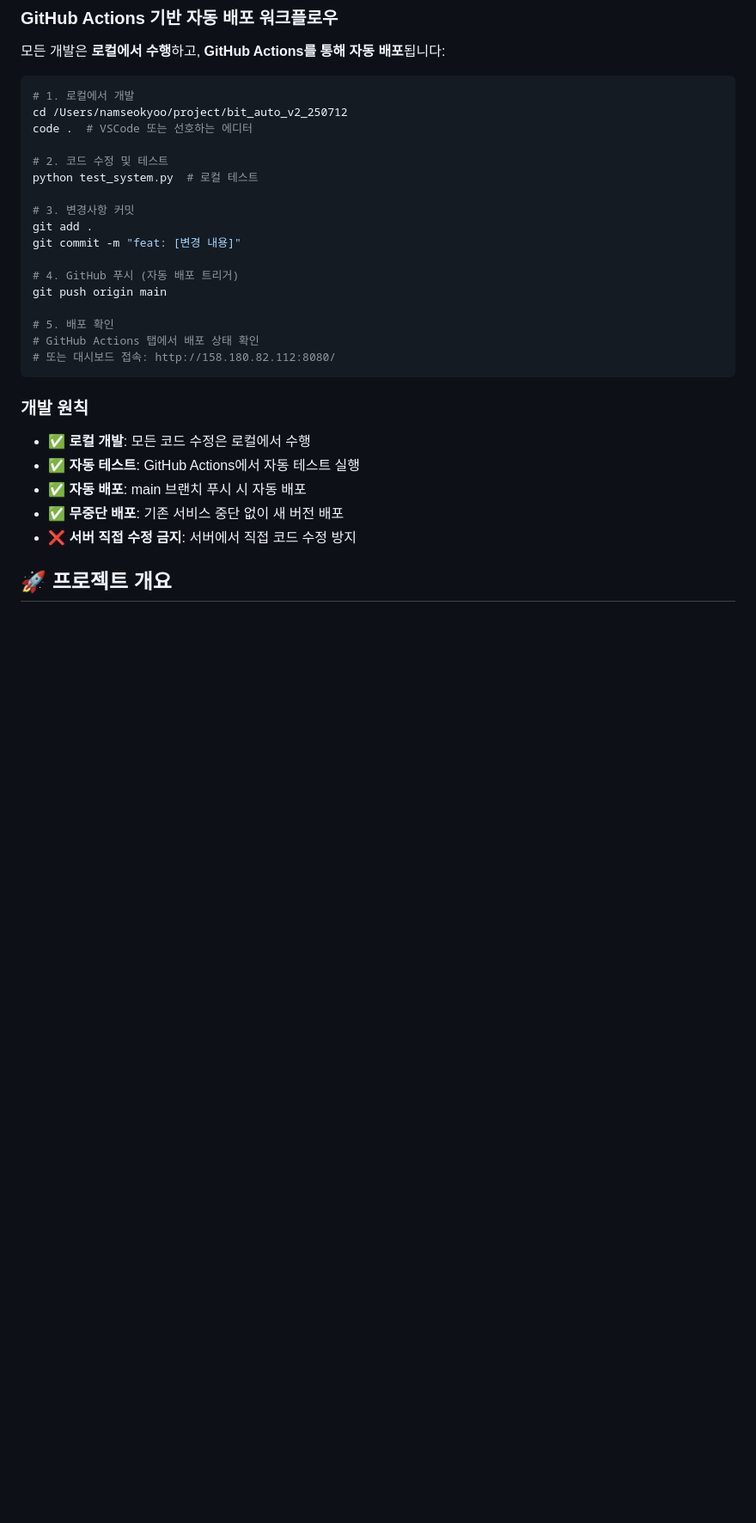
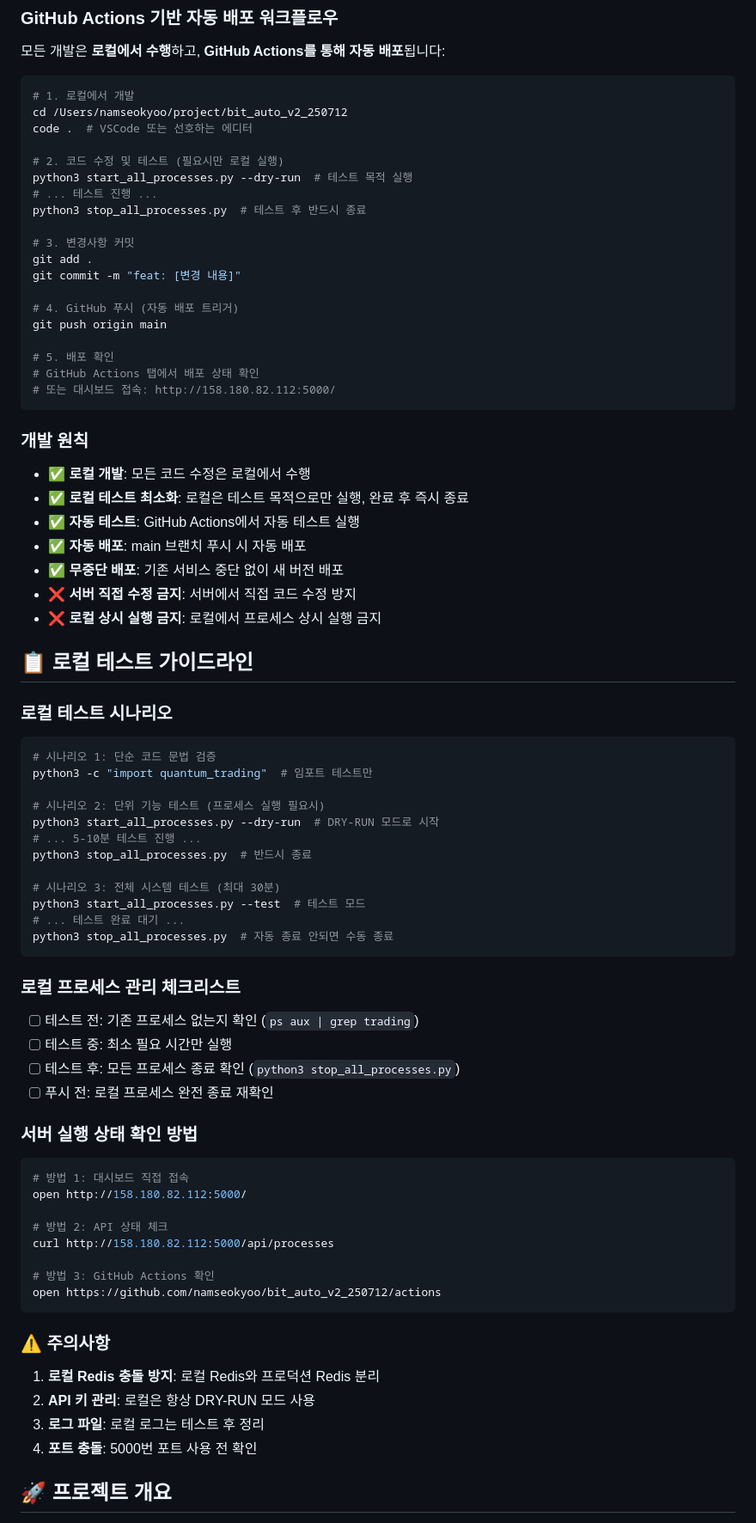
Before and after one commit to namseokyoo/bit_auto_v2_250712, a Markdown page: CLAUDE.md, the part around the change. Shown at 86% size. Drawn GitHub-style; blank space fills up the shorter version.

Commit message:
docs: 로컬 테스트 가이드라인 상세 문서화
- 로컬 테스트 시나리오 추가
- 프로세스 관리 체크리스트 작성
- 서버 실행 상태 확인 방법 명시
- 로컬 상시 실행 금지 원칙 강조

````diff
--- a/CLAUDE.md
+++ b/CLAUDE.md
@@ -10,8 +10,10 @@
 cd /Users/namseokyoo/project/bit_auto_v2_250712
 code .  # VSCode 또는 선호하는 에디터
 
-# 2. 코드 수정 및 테스트
-python test_system.py  # 로컬 테스트
+# 2. 코드 수정 및 테스트 (필요시만 로컬 실행)
+python3 start_all_processes.py --dry-run  # 테스트 목적 실행
+# ... 테스트 진행 ...
+python3 stop_all_processes.py  # 테스트 후 반드시 종료
 
 # 3. 변경사항 커밋
 git add .
@@ -22,15 +24,59 @@ git push origin main
 
 # 5. 배포 확인
 # GitHub Actions 탭에서 배포 상태 확인
-# 또는 대시보드 접속: http://158.180.82.112:8080/
+# 또는 대시보드 접속: http://158.180.82.112:5000/
 ```
 
 ### 개발 원칙
 - ✅ **로컬 개발**: 모든 코드 수정은 로컬에서 수행
+- ✅ **로컬 테스트 최소화**: 로컬은 테스트 목적으로만 실행, 완료 후 즉시 종료
 - ✅ **자동 테스트**: GitHub Actions에서 자동 테스트 실행
 - ✅ **자동 배포**: main 브랜치 푸시 시 자동 배포
 - ✅ **무중단 배포**: 기존 서비스 중단 없이 새 버전 배포
 - ❌ **서버 직접 수정 금지**: 서버에서 직접 코드 수정 방지
+- ❌ **로컬 상시 실행 금지**: 로컬에서 프로세스 상시 실행 금지
+
+## 📋 로컬 테스트 가이드라인
+
+### 로컬 테스트 시나리오
+```bash
+# 시나리오 1: 단순 코드 문법 검증
+python3 -c "import quantum_trading"  # 임포트 테스트만
+
+# 시나리오 2: 단위 기능 테스트 (프로세스 실행 필요시)
+python3 start_all_processes.py --dry-run  # DRY-RUN 모드로 시작
+# ... 5-10분 테스트 진행 ...
+python3 stop_all_processes.py  # 반드시 종료
+
+# 시나리오 3: 전체 시스템 테스트 (최대 30분)
+python3 start_all_processes.py --test  # 테스트 모드
+# ... 테스트 완료 대기 ...
+python3 stop_all_processes.py  # 자동 종료 안되면 수동 종료
+```
+
+### 로컬 프로세스 관리 체크리스트
+- [ ] 테스트 전: 기존 프로세스 없는지 확인 (`ps aux | grep trading`)
+- [ ] 테스트 중: 최소 필요 시간만 실행
+- [ ] 테스트 후: 모든 프로세스 종료 확인 (`python3 stop_all_processes.py`)
+- [ ] 푸시 전: 로컬 프로세스 완전 종료 재확인
+
+### 서버 실행 상태 확인 방법
+```bash
+# 방법 1: 대시보드 직접 접속
+open http://158.180.82.112:5000/
+
+# 방법 2: API 상태 체크
+curl http://158.180.82.112:5000/api/processes
+
+# 방법 3: GitHub Actions 확인
+open https://github.com/namseokyoo/bit_auto_v2_250712/actions
+```
+
+### ⚠️ 주의사항
+1. **로컬 Redis 충돌 방지**: 로컬 Redis와 프로덕션 Redis 분리
+2. **API 키 관리**: 로컬은 항상 DRY-RUN 모드 사용
+3. **로그 파일**: 로컬 로그는 테스트 후 정리
+4. **포트 충돌**: 5000번 포트 사용 전 확인
 
 ## 🚀 프로젝트 개요
 
````
